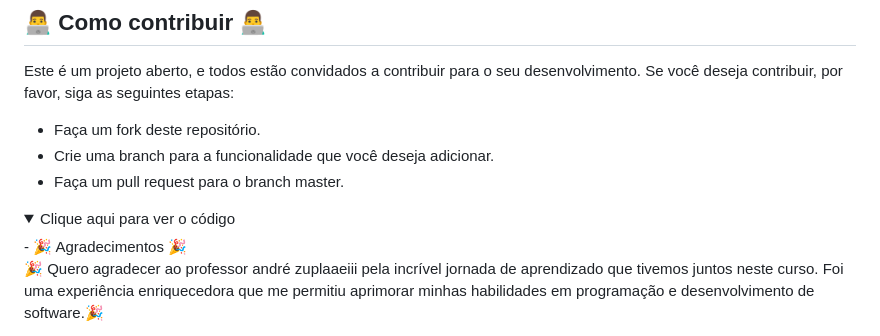
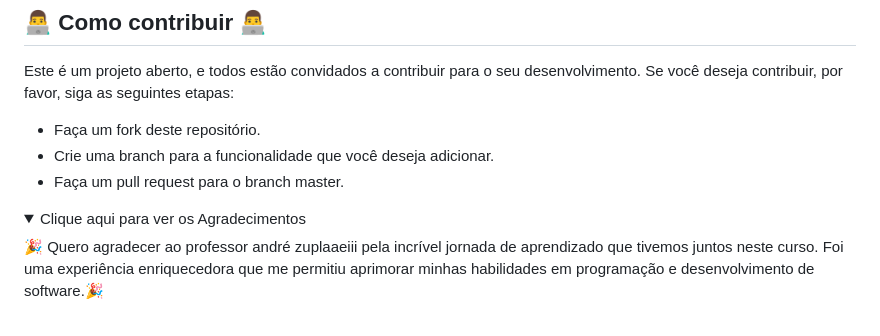
Before and after one commit to more-devs-2-blu/pyninjas, a Markdown page: README.md, the part around the change. Rendered like a GitHub page; folded sections open.

```diff
--- a/README.md
+++ b/README.md
@@ -101,8 +101,7 @@ Este é um projeto aberto, e todos estão convidados a contribuir para o seu des
 - Faça um pull request para o branch master.
 
 <details>
-  <summary> Clique aqui para ver o código </summary>
-- 🎉 Agradecimentos 🎉
+  <summary> Clique aqui para ver os Agradecimentos </summary>
 
 🎉 Quero agradecer ao professor andré zuplaaeiii pela incrível jornada de aprendizado que tivemos juntos neste curso. Foi uma experiência enriquecedora que me permitiu aprimorar minhas habilidades em programação e desenvolvimento de software.🎉
 
```
